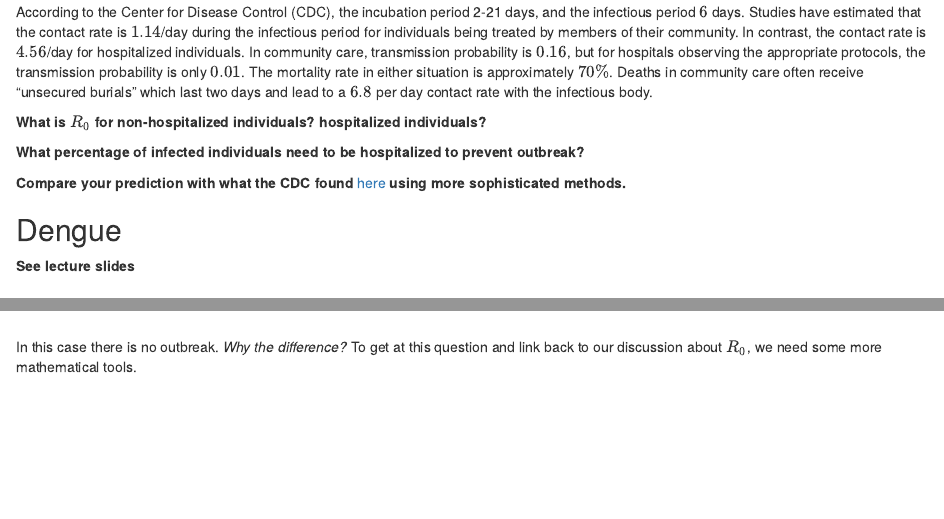
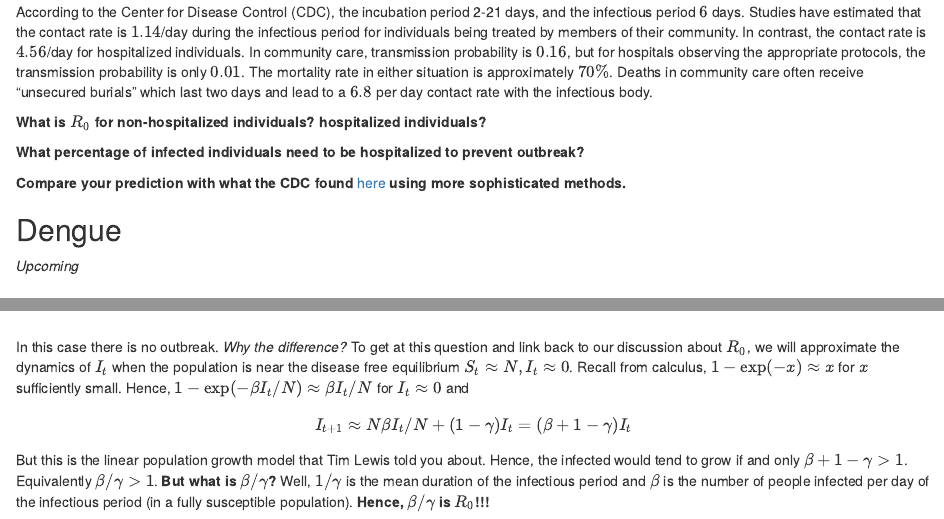
Before and after one commit to sebastian-schreiber/COSMOS, an R Markdown document (Diseases.Rmd): the page in a window 1100 px wide, from 1240 px down, and a second part further down, joined at a grey line. Rendered offline with R 4.5, knitr and Pandoc, with nearby package versions.

Commit message:
added linearization argum

````diff
--- a/Diseases.Rmd
+++ b/Diseases.Rmd
@@ -60,7 +60,7 @@ According to the Center for Disease Control (CDC), the incubation period 2-21 da
 ## Dengue
 
 
-**See lecture slides**
+*Upcoming*
 
 # Disease dynamics
 
@@ -114,4 +114,8 @@ Now lets change the model run by assuming that initially 95\% of the population
 SIR(beta = 1.2,gamma = 0.1,I0 = 1,S0=49,N=1000,T=45)
 ```
 
-In this case there is no outbreak. *Why the difference?* To get at this question and link back to our discussion about $R_0$, we need some more mathematical tools.
+In this case there is no outbreak. *Why the difference?* To get at this question and link back to our discussion about $R_0$, we will approximate the dynamics of $I_t$ when the population is near the disease free equilibrium $S_t\approx N,I_t\approx 0$. Recall from calculus, $1-\exp(-x)\approx x$ for $x$ sufficiently small. Hence, $1-\exp(-\beta I_t/N)\approx \beta I_t/N$ for $I_t\approx 0$ and
+\[
+I_{t+1}\approx N \beta I_t/N +(1-\gamma)I_t=(\beta+1-\gamma)I_t
+\]
+But this is the linear population growth model that Tim Lewis told you about. Hence, the infected would tend to grow if and only $\beta+1-\gamma>1$. Equivalently $\beta/\gamma>1$. **But what is $\beta/ \gamma$?** Well, $1/\gamma$ is the mean duration of the infectious period and $\beta$ is the number of people infected per day of the infectious period (in a fully susceptible population). **Hence, $\beta/\gamma$ is $R_0$!!!**
````
Also changed, not shown: Diseases.html.
